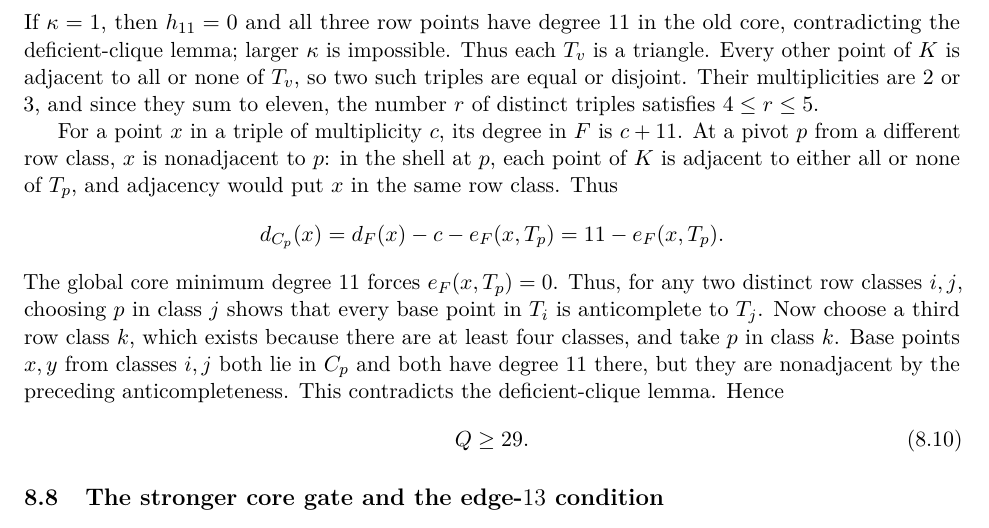
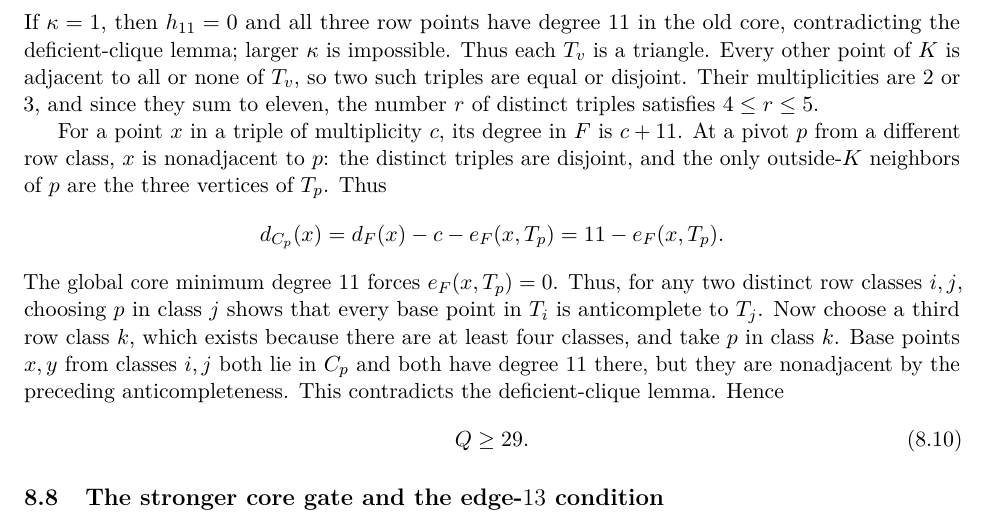
Before and after one commit to Icarus-K-Laplace/EG617-r12-proof, a LaTeX paper (PAPER/main.tex, which reads PAPER/sections/08-cover.tex): part of page 27 of 32, cut so that both start at the same text. Compiled offline with pdfLaTeX.

Commit message:
Clarify why base points lie in other row-class cores

```diff
--- a/PAPER/sections/08-cover.tex
+++ b/PAPER/sections/08-cover.tex
@@ -187,7 +187,7 @@ q_v=27+h_{11}+\kappa+b\leq28.
 \]
 If $\kappa=1$, then $h_{11}=0$ and all three row points have degree $11$ in the old core, contradicting the deficient-clique lemma; larger $\kappa$ is impossible. Thus each $T_v$ is a triangle. Every other point of $K$ is adjacent to all or none of $T_v$, so two such triples are equal or disjoint. Their multiplicities are $2$ or $3$, and since they sum to eleven, the number $r$ of distinct triples satisfies $4\leq r\leq5.
 
-For a point $x$ in a triple of multiplicity $c$, its degree in $F$ is $c+11$. At a pivot $p$ from a different row class, $x$ is nonadjacent to $p$: in the shell at $p$, each point of $K$ is adjacent to either all or none of $T_p$, and adjacency would put $x$ in the same row class. Thus
+For a point $x$ in a triple of multiplicity $c$, its degree in $F$ is $c+11$. At a pivot $p$ from a different row class, $x$ is nonadjacent to $p$: the distinct triples are disjoint, and the only outside-$K$ neighbors of $p$ are the three vertices of $T_p$. Thus
 \[
 d_{C_p}(x)=d_F(x)-c-e_F(x,T_p)=11-e_F(x,T_p).
 \]
```
